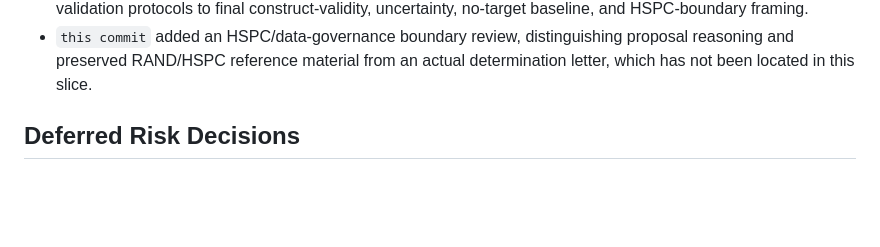
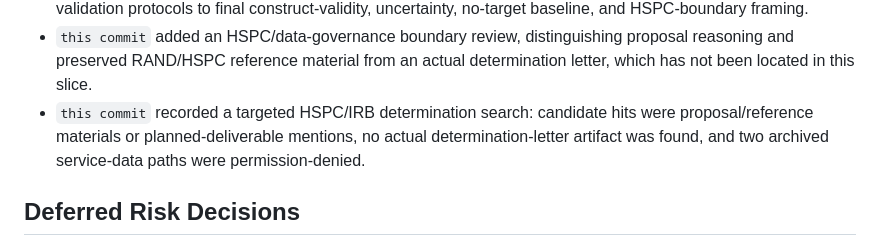
Before and after one commit to BrianMills2718/kgas1, a Markdown page: thesis_record_wiki/PROGRESS.md, the part around the change. Drawn GitHub-style; blank space fills up the shorter version.

Commit message:
Record HSPC determination search

```diff
--- a/thesis_record_wiki/PROGRESS.md
+++ b/thesis_record_wiki/PROGRESS.md
@@ -228,6 +228,7 @@ Full-program completion is now governed by `docs/plans/01_full_program_completio
 - `this commit` resolved the `Mills_Proposal_extracted.txt` file-format caveat: the file is an 85,062-byte UTF-8 one-line extraction, not empty, and the archive-before-cleanup duplicate has the same SHA-256 hash.
 - `this commit` added a proposal validation evolution review, preserving the shift from older coder/F1/SME validation protocols to final construct-validity, uncertainty, no-target baseline, and HSPC-boundary framing.
 - `this commit` added an HSPC/data-governance boundary review, distinguishing proposal reasoning and preserved RAND/HSPC reference material from an actual determination letter, which has not been located in this slice.
+- `this commit` recorded a targeted HSPC/IRB determination search: candidate hits were proposal/reference materials or planned-deliverable mentions, no actual determination-letter artifact was found, and two archived service-data paths were permission-denied.
 
 ## Deferred Risk Decisions
 
```
Also changed, not shown: thesis_record_wiki/wiki/log.md (+1 -0 lines), 1 other file.
